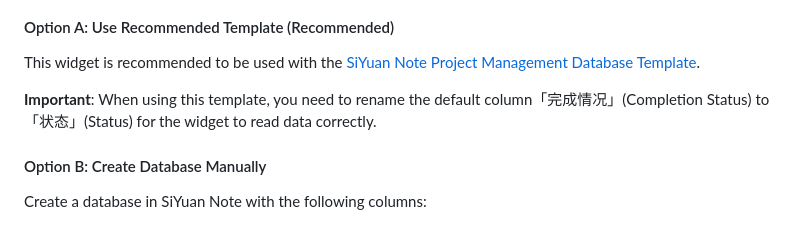
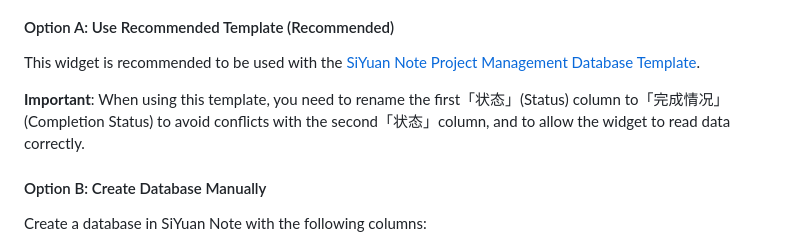
Before and after one commit to golddogfish/siyuan-gantt, a Markdown page: README.md, the part around the change. Drawn GitHub-style.

Commit message:
docs: fix column rename instruction

```diff
--- a/README.md
+++ b/README.md
@@ -31,7 +31,7 @@ A Gantt chart visualization widget for SiYuan Note, displaying project timelines
 
 This widget is recommended to be used with the [SiYuan Note Project Management Database Template](https://ld246.com/article/1732722385803).
 
-**Important**: When using this template, you need to rename the default column「完成情况」(Completion Status) to「状态」(Status) for the widget to read data correctly.
+**Important**: When using this template, you need to rename the first「状态」(Status) column to「完成情况」(Completion Status) to avoid conflicts with the second「状态」column, and to allow the widget to read data correctly.
 
 #### Option B: Create Database Manually
 
```
Also changed, not shown: README_zh_CN.md (+1 -1 lines).
